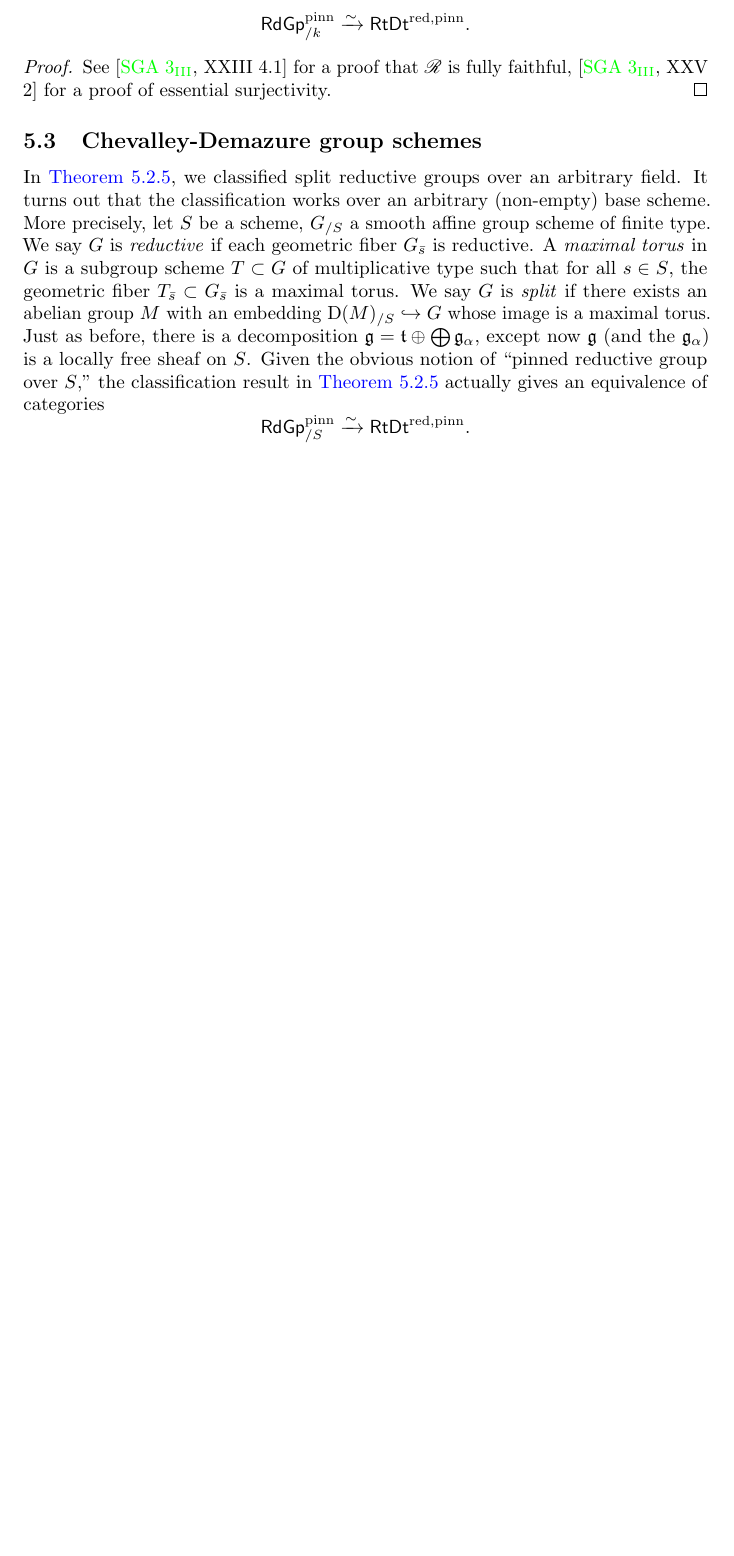
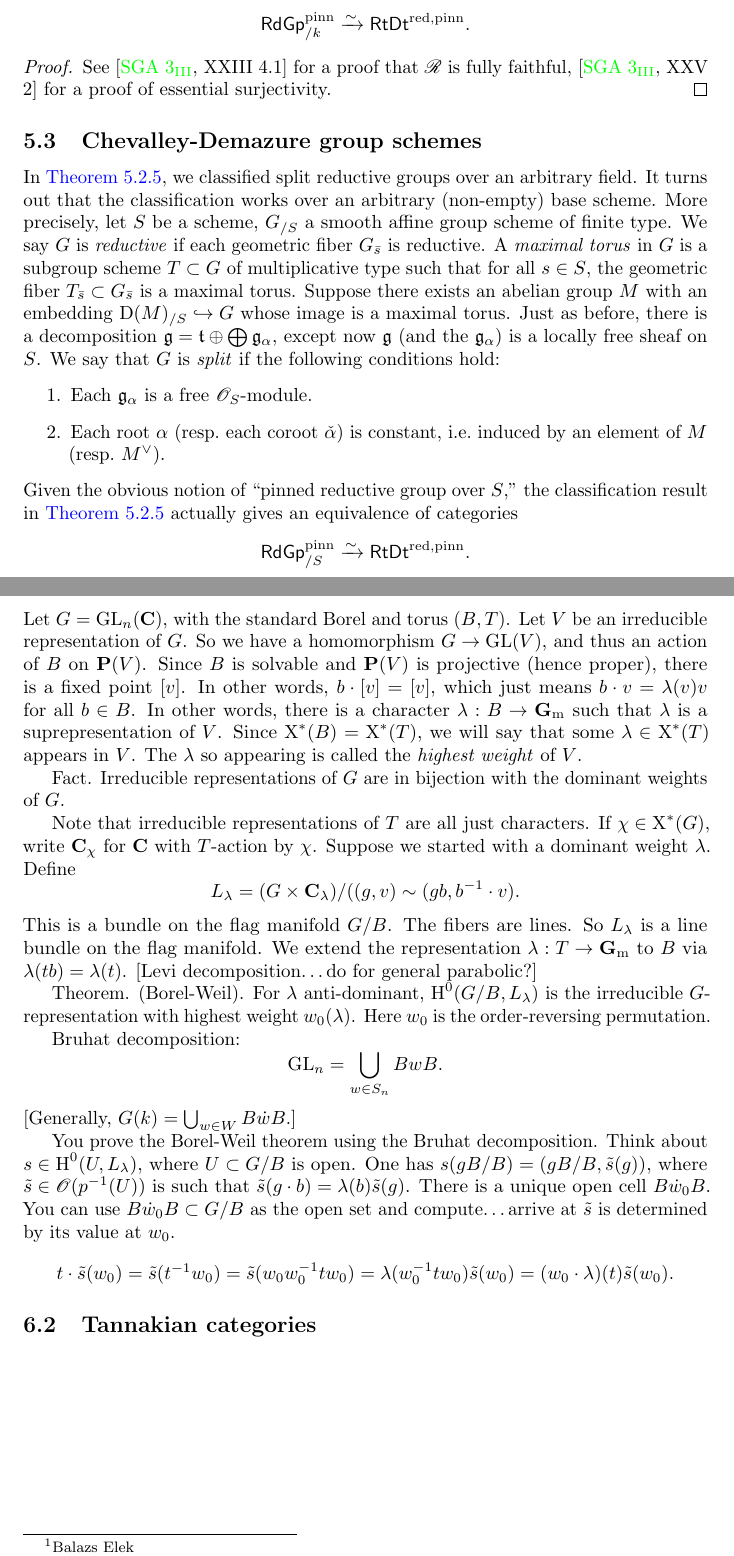
Before and after one commit to dkmiller/algebraic-groups, a LaTeX document (6490.tex, which reads 5_reductive-groups.tex, special-topics.tex): part of page 59 of 62 before the commit and two parts of pages 59 and 61 of 63 after it, the two joined at a grey line, cut so that both start at the same text, the shorter picture padded with empty space. Compiled offline with pdfLaTeX.

Commit message:
notes on 11-18

```diff
--- a/5_reductive-groups.tex
+++ b/5_reductive-groups.tex
@@ -298,11 +298,18 @@ $G_{/S}$ a smooth affine group scheme of finite type. We say $G$ is
 \emph{reductive} if each geometric fiber $G_{\bar s}$ is reductive. A
 \emph{maximal torus} in $G$ is a subgroup scheme $T\subset G$ of multiplicative
 type such that for all $s\in S$, the geometric fiber
-$T_{\bar s}\subset G_{\bar s}$ is a maximal torus. We say $G$ is \emph{split}
-if there exists an abelian group $M$ with an embedding
-$\diag(M)_{/S}\monic G$ whose image is a maximal torus. Just as before, there
-is a decomposition $\fg=\ft\oplus \bigoplus \fg_\alpha$, except now $\fg$ (and
-the $\fg_\alpha$) is a locally free sheaf on $S$. Given the obvious notion of
+$T_{\bar s}\subset G_{\bar s}$ is a maximal torus. Suppose there exists an
+abelian group $M$ with an embedding $\diag(M)_{/S}\monic G$ whose image is a
+maximal torus. Just as before, there is a decomposition
+$\fg=\ft\oplus \bigoplus \fg_\alpha$, except now $\fg$ (and the $\fg_\alpha$)
+is a locally free sheaf on $S$. We say that $G$ is \emph{split} if the
+following conditions hold:
+\begin{enumerate}
+  \item Each $\fg_\alpha$ is a free $\sO_S$-module.
+  \item Each root $\alpha$ (resp.~each coroot $\check\alpha$) is constant,
+    i.e.~induced by an element of $M$ (resp.~$M^\vee$).
+\end{enumerate}
+Given the obvious notion of
 ``pinned reductive group over $S$,'' the classification result in
 \autoref{thm:reductive-classification} actually gives an equivalence of
 categories
--- /dev/null
+++ b/special-topics.tex
@@ -0,0 +1,60 @@
+% !TEX root = 6490.tex
+
+\section{Special topics}
+
+
+
+
+
+\subsection[Borel-Weil theorem]{Borel-Weil theorem\footnote{Balazs Elek}}
+
+Let $G=\GL_n(\dC)$, with the standard Borel and torus $(B,T)$. Let $V$ be an
+irreducible representation of $G$. So we have a homomorphism $G\to \GL(V)$,
+and thus an action of $B$ on $\dP(V)$. Since $B$ is solvable and $\dP(V)$ is
+projective (hence proper), there is a fixed point $[v]$. In other words,
+$b\cdot[v]=[v]$, which just means $b\cdot v=\lambda(v) v$ for all $b\in B$.
+In other words, there is a character $\lambda:B\to \Gm$ such that
+$\lambda$ is a suprepresentation of $V$. Since
+$\characters^\ast(B)=\characters^\ast(T)$, we will say that some
+$\lambda\in \characters^\ast(T)$ appears in $V$. The $\lambda$ so appearing
+is called the \emph{highest weight} of $V$.
+
+Fact. Irreducible representations of $G$ are in bijection with the
+dominant weights of $G$.
+
+Note that irreducible representations of $T$ are all just characters. If
+$\chi\in \characters^\ast(G)$, write $\dC_\chi$ for $\dC$ with $T$-action
+by $\chi$. Suppose we started with a dominant weight $\lambda$. Define
+\[
+  L_\lambda = (G\times \dC_\lambda)/((g,v)\sim (g b,b^{-1}\cdot v) .
+\]
+This is a bundle on the flag manifold $G/B$. The fibers are lines. So
+$L_\lambda$ is a line bundle on the flag manifold. We extend the
+representation $\lambda:T\to \Gm$ to $B$ via $\lambda(t b)=\lambda(t)$.
+[Levi decomposition\ldots do for general parabolic?]
+
+Theorem. (Borel-Weil). For $\lambda$ anti-dominant,
+$\h^0(G/B,L_\lambda)$ is the irreducible $G$-representation with highest
+weight $w_0(\lambda)$. Here $w_0$ is the order-reversing permutation.
+
+Bruhat decomposition:
+\[
+  \GL_n = \bigcup_{w\in S_n} B w B .
+\]
+[Generally, $G(k)=\bigcup_{w\in W} B\dot w B$.]
+
+You prove the Borel-Weil theorem using the Bruhat decomposition. Think about
+$s\in \h^0(U,L_\lambda)$, where $U\subset G/B$ is open. One has
+$s(g B/B)=(g B/B,\tilde s(g))$, where $\tilde s\in \sO(p^{-1}(U))$ is such
+that $\tilde s(g\cdot b) = \lambda(b) \tilde s(g)$. There is a unique open
+cell $B \dot w_0 B$. You can use $B \dot w_0 B\subset G/B$ as the open set
+and compute\ldots arrive at $\tilde s$ is determined by its value at
+$w_0$.
+\[
+  t\cdot \tilde s(w_0)=\tilde s(t^{-1} w_0) = \tilde s(w_0 w_0^{-1} t w_0) = \lambda(w_0^{-1} t w_0) \tilde s(w_0) = (w_0\cdot \lambda)(t)\tilde s(w_0) .
+\]
+
+
+
+
+\subsection{Tannakian categories}
```
Also changed, not shown: 6490.tex (+1 -0 lines).
